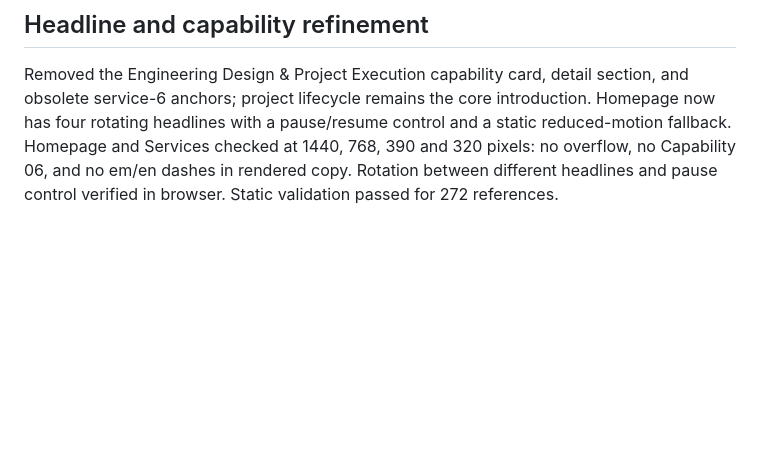
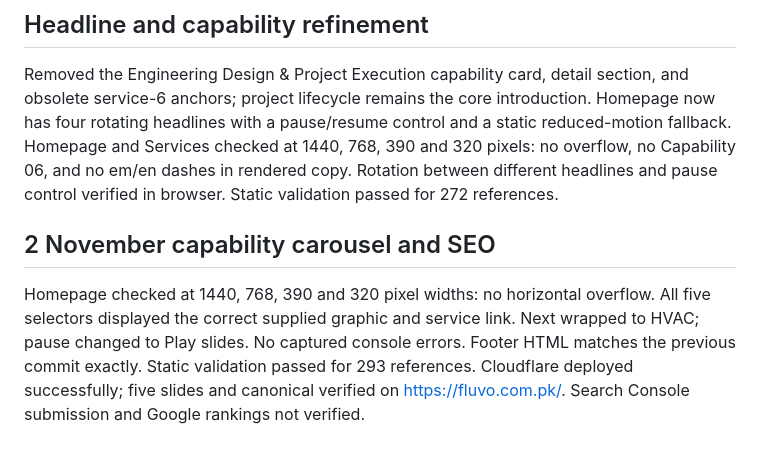
Before and after one commit to hafiztalhaiqbal/website45, a Markdown page: QA-REPORT.md, the part around the change. GitHub-like rendering; blank space fills up the shorter version.

```diff
--- a/QA-REPORT.md
+++ b/QA-REPORT.md
@@ -41,3 +41,8 @@ All six pages checked at 1440, 1024, 768, 390 and 320 pixels: no horizontal over
 ## Headline and capability refinement
 
 Removed the Engineering Design & Project Execution capability card, detail section, and obsolete service-6 anchors; project lifecycle remains the core introduction. Homepage now has four rotating headlines with a pause/resume control and a static reduced-motion fallback. Homepage and Services checked at 1440, 768, 390 and 320 pixels: no overflow, no Capability 06, and no em/en dashes in rendered copy. Rotation between different headlines and pause control verified in browser. Static validation passed for 272 references.
+
+
+## 2 November capability carousel and SEO
+
+Homepage checked at 1440, 768, 390 and 320 pixel widths: no horizontal overflow. All five selectors displayed the correct supplied graphic and service link. Next wrapped to HVAC; pause changed to Play slides. No captured console errors. Footer HTML matches the previous commit exactly. Static validation passed for 293 references. Cloudflare deployed successfully; five slides and canonical verified on https://fluvo.com.pk/. Search Console submission and Google rankings not verified.
```
Also changed, not shown: README.md (+1 -1 lines).
